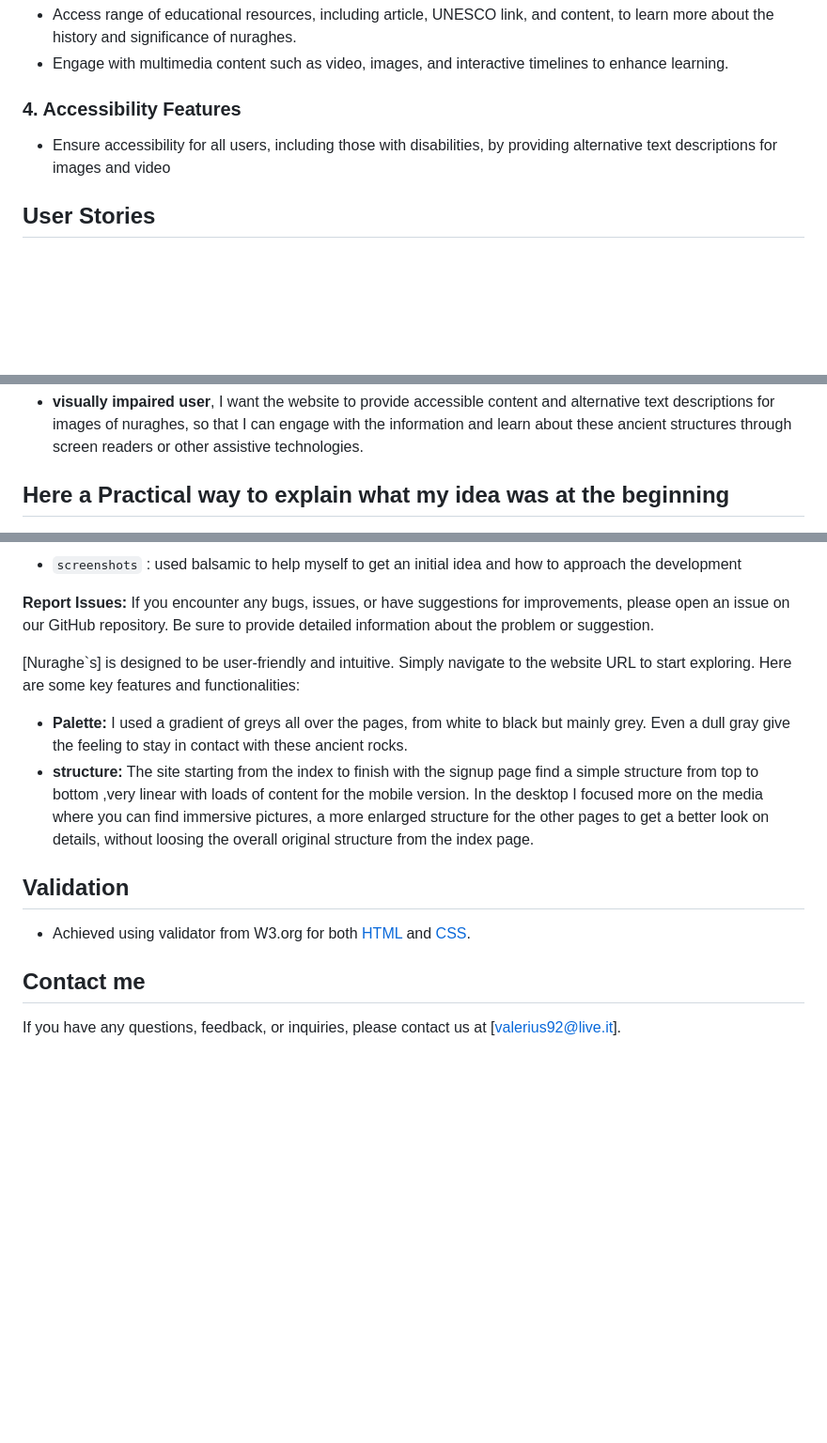
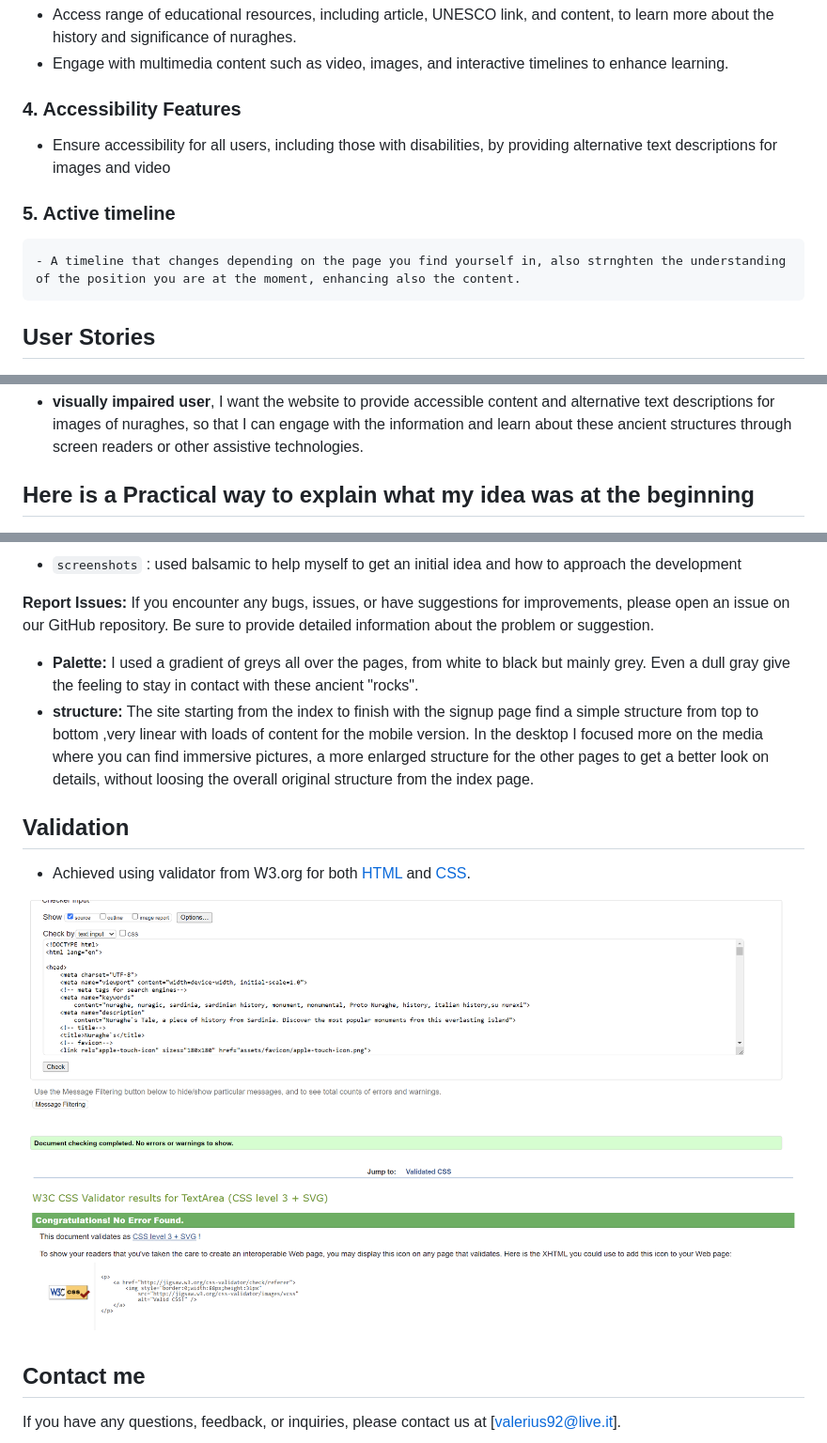
Before and after one commit to ValerioS05/pj1nuraghe, a Markdown page: README.md, 3 parts joined by grey strips. Shown: that part at 94% size. GitHub-like rendering; pictures changed too: assets/images/valida-css.png (added); blank space fills up the shorter version.

```diff
--- a/README.md
+++ b/README.md
@@ -48,6 +48,9 @@ mettere immagine
 ### 4. Accessibility Features
    - Ensure accessibility for all users, including those with disabilities, by providing alternative text descriptions for images and video
 
+### 5. Active timeline
+    - A timeline that changes depending on the page you find yourself in, also strnghten the understanding of the position you are at the moment, enhancing also the content.
+
 ## User Stories
 
 - **history enthusiast**, I want to explore the origins and significance of nuraghes, so that I can deepen my understanding of ancient Sardinian civilization and its architectural marvels.
@@ -64,7 +67,7 @@ mettere immagine
 - **visually impaired user**, I want the website to provide accessible content and alternative text descriptions for images of nuraghes, so that I can engage with the information and learn about these ancient structures through screen readers or other assistive technologies.
 
 
-## Here a Practical way to explain what my idea was at the beginning
+## Here is a Practical way to explain what my idea was at the beginning
 ![screenshot of what was my idea at the beginning for desktop and tablets](assets/images/screendesk.png)
 ![screenshot of what was my idea at the beginning for mobile](./assets/images/screenmobile.png)
 
@@ -72,10 +75,8 @@ mettere immagine
 
 **Report Issues:** If you encounter any bugs, issues, or have suggestions for improvements, please open an issue on our GitHub repository. Be sure to provide detailed information about the problem or suggestion.
 
-[Nuraghe`s] is designed to be user-friendly and intuitive. Simply navigate to the website URL to start exploring. Here are some key features and functionalities:
 
-
-- **Palette:** I used a gradient of greys all over the pages, from white to black but mainly grey. Even a dull gray give the feeling to stay in contact with these ancient rocks.
+- **Palette:** I used a gradient of greys all over the pages, from white to black but mainly grey. Even a dull gray give the feeling to stay in contact with these ancient "rocks".
 - **structure:** The site starting from the index to finish with the signup page find a simple structure from top to bottom ,very linear with loads of content for the mobile version.
 In the desktop I focused more on the media where you can find immersive pictures, a more enlarged structure for the other pages to get a better look on details, without loosing the overall original structure from the index page.
 
@@ -83,6 +84,10 @@ In the desktop I focused more on the media where you can find immersive pictures
 ## Validation
 - Achieved using validator from W3.org for both [HTML](https://validator.w3.org/) and [CSS](https://jigsaw.w3.org/css-validator/).
 
+![screenshot of succesful validation HTML](./assets/images/validation%20html.png)
+
+![screenshot of succesful validation CSS](./assets/images/valida-css.png)
+
 ## Contact me
 
 If you have any questions, feedback, or inquiries, please contact us at [valerius92@live.it].
```
